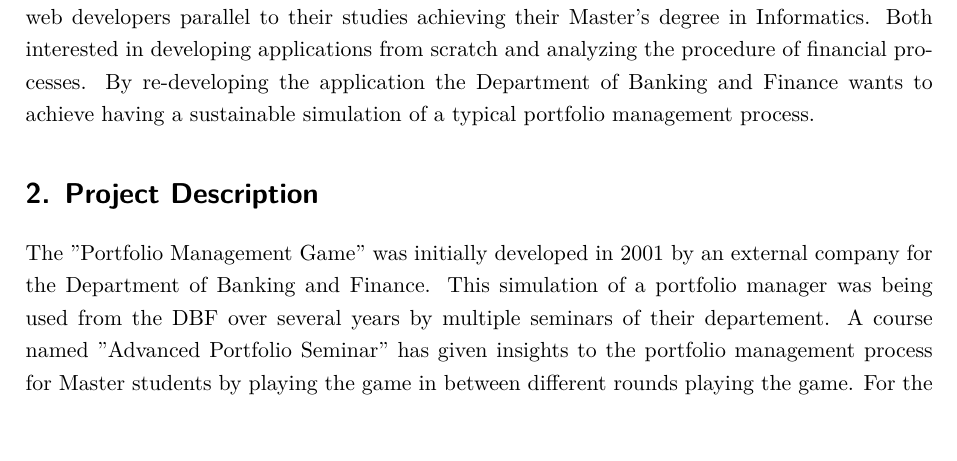
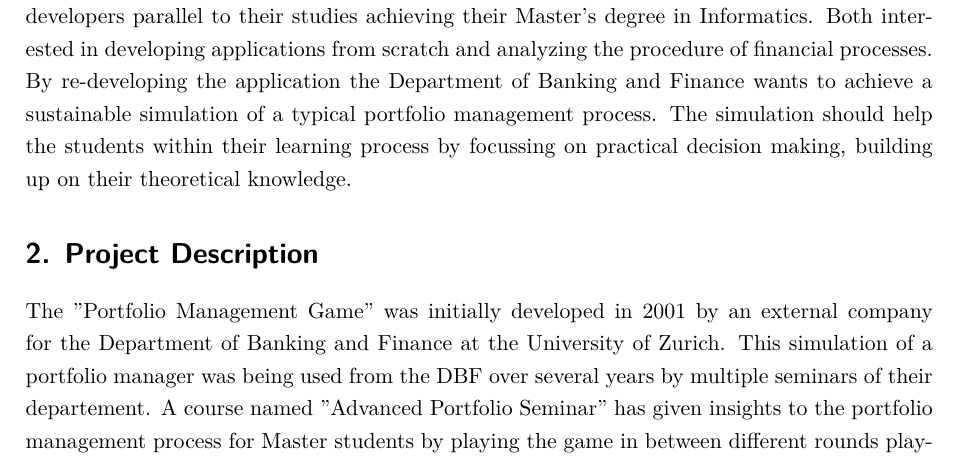
Before and after one commit to pascalzehnder/pfm-report, a LaTeX document (report.tex, which reads sections/01_Motivation.tex, sections/02_Project_Description.tex): part of page 3 of 12, cut so that both start at the same text, the shorter picture padded with empty space. Compiled offline with XeLaTeX.

Commit message:
Minor updates two first two parts

```diff
--- a/sections/01_Motivation.tex
+++ b/sections/01_Motivation.tex
@@ -1,4 +1,4 @@
 \section{Motivation}
 The Portfolio Management Game is a simulation thought to.....
 
-Both members of the project team work at the Department of Banking and Finance UZH as web developers parallel to their studies achieving their Master’s degree in Informatics. Both interested in developing applications from scratch and analyzing the procedure of financial processes. By re-developing the application the Department of Banking and Finance wants to achieve having a sustainable simulation of a typical portfolio management process.
+Both members of the project team work at the Department of Banking and Finance UZH as web developers parallel to their studies achieving their Master’s degree in Informatics. Both interested in developing applications from scratch and analyzing the procedure of financial processes. By re-developing the application the Department of Banking and Finance wants to achieve a sustainable simulation of a typical portfolio management process. The simulation should help the students within their learning process by focussing on practical decision making, building up on their theoretical knowledge.
--- a/sections/02_Project_Description.tex
+++ b/sections/02_Project_Description.tex
@@ -1,4 +1,4 @@
 \section{Project Description}
-The ''Portfolio Management Game'' was initially developed in 2001 by an external company for the Department of Banking and Finance. This simulation of a portfolio manager was being used from the DBF over several years by multiple seminars of their departement. A course named ''Advanced Portfolio Seminar'' has given insights to the portfolio management process for Master students by playing the game in between different rounds playing the game. For the final seminar of the ''Executive Education'' the game was being played for two days on Uetliberg with all the executive students.
+The ''Portfolio Management Game'' was initially developed in 2001 by an external company for the Department of Banking and Finance at the University of Zurich. This simulation of a portfolio manager was being used from the DBF over several years by multiple seminars of their departement. A course named ''Advanced Portfolio Seminar'' has given insights to the portfolio management process for Master students by playing the game in between different rounds playing the game. For the final seminar of the ''Executive Education'' the game was being played for two days on Uetliberg with all the executive students.\\
 
 The game has been deprecated by its implemented technologies and after each round the supervisors had to collect a USB-stick where all decisions of the students have been saved to. The supervisors had to collect this data for each group on a central device with administrative access (on a windows native application) to calculate the result of the teams decisions.
```
Also changed, not shown: report.pdf.
